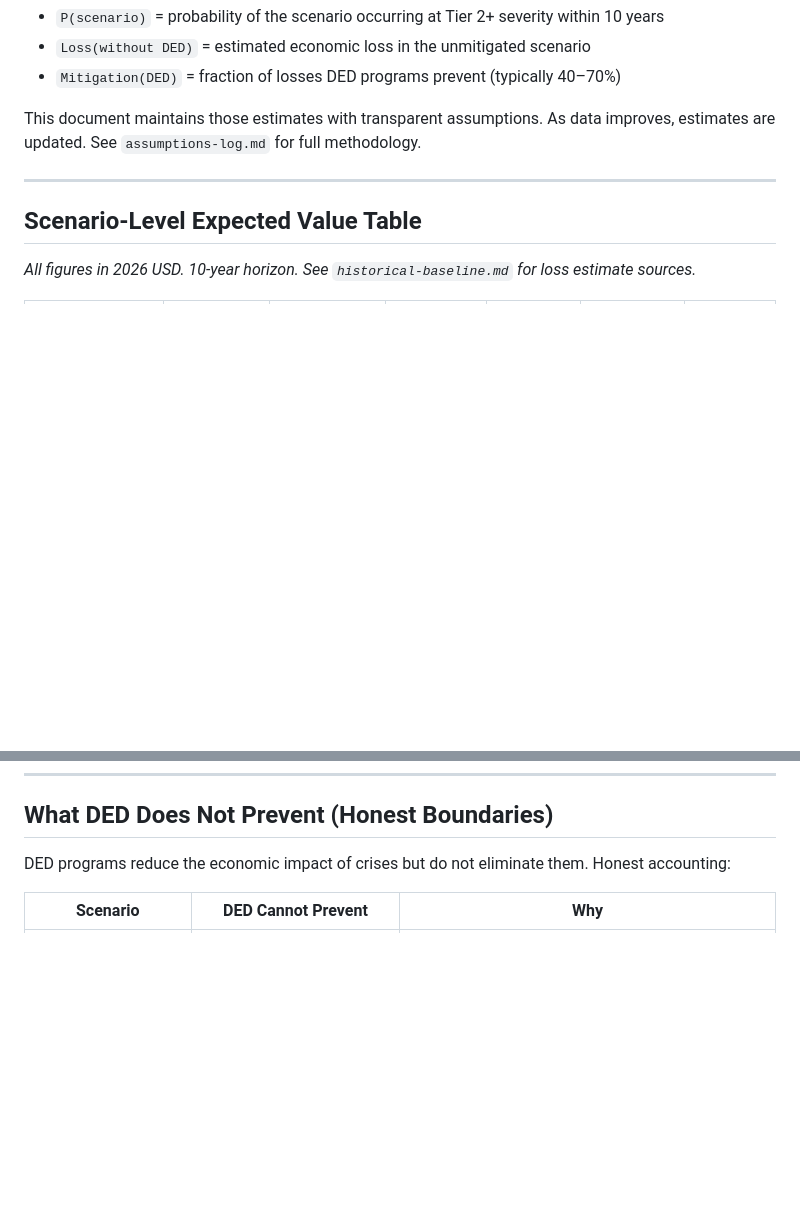
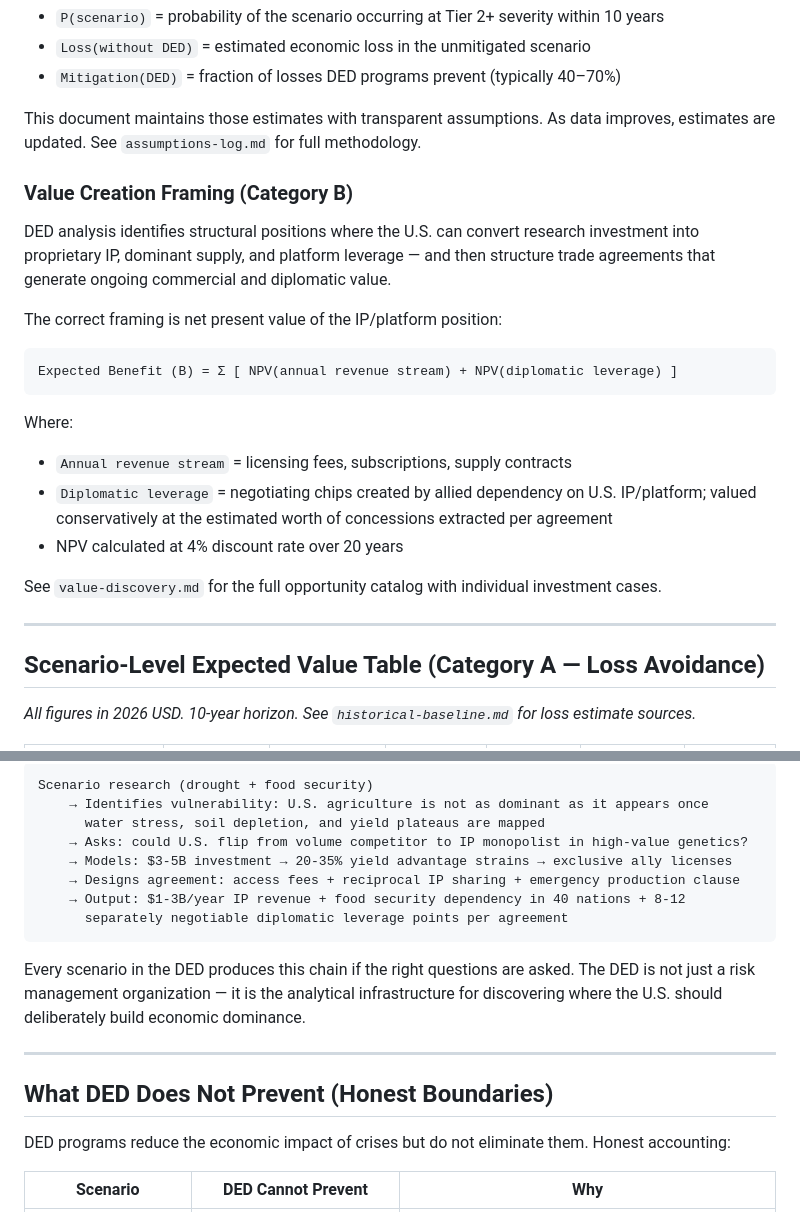
Before and after one commit to qcruz/SquashVec, a Markdown page: ded/economics/benefits-summary.md, 2 parts joined by grey strips. Rendered like a GitHub page; blank space fills up the shorter version.

````diff
--- a/ded/economics/benefits-summary.md
+++ b/ded/economics/benefits-summary.md
@@ -35,11 +66,31 @@ Where:
 - `Loss(without DED)` = estimated economic loss in the unmitigated scenario
 - `Mitigation(DED)` = fraction of losses DED programs prevent (typically 40–70%)
 
-This document maintains those estimates with transparent assumptions. As data improves, estimates are updated. See `assumptions-log.md` for full methodology.
+This document maintains those estimates with transparent assumptions. As data improves, estimates
+are updated. See `assumptions-log.md` for full methodology.
+
+### Value Creation Framing (Category B)
+DED analysis identifies structural positions where the U.S. can convert research investment
+into proprietary IP, dominant supply, and platform leverage — and then structure trade agreements
+that generate ongoing commercial and diplomatic value.
+
+The correct framing is net present value of the IP/platform position:
+
+```
+Expected Benefit (B) = Σ [ NPV(annual revenue stream) + NPV(diplomatic leverage) ]
+```
+
+Where:
+- `Annual revenue stream` = licensing fees, subscriptions, supply contracts
+- `Diplomatic leverage` = negotiating chips created by allied dependency on U.S. IP/platform;
+  valued conservatively at the estimated worth of concessions extracted per agreement
+- NPV calculated at 4% discount rate over 20 years
+
+See `value-discovery.md` for the full opportunity catalog with individual investment cases.
 
 ---
 
-## Scenario-Level Expected Value Table
+## Scenario-Level Expected Value Table (Category A — Loss Avoidance)
 
 *All figures in 2026 USD. 10-year horizon. See `historical-baseline.md` for loss estimate sources.*
 
@@ -149,3 +233,20 @@ Several DED investments pay off across multiple scenarios simultaneously. This c
+```
+Scenario research (drought + food security)
+    → Identifies vulnerability: U.S. agriculture is not as dominant as it appears once
+      water stress, soil depletion, and yield plateaus are mapped
+    → Asks: could U.S. flip from volume competitor to IP monopolist in high-value genetics?
+    → Models: $3-5B investment → 20-35% yield advantage strains → exclusive ally licenses
+    → Designs agreement: access fees + reciprocal IP sharing + emergency production clause
+    → Output: $1-3B/year IP revenue + food security dependency in 40 nations + 8-12
+      separately negotiable diplomatic leverage points per agreement
+```
+
+Every scenario in the DED produces this chain if the right questions are asked. The DED is not
+just a risk management organization — it is the analytical infrastructure for discovering where
+the U.S. should deliberately build economic dominance.
+
+---
+
 ## What DED Does Not Prevent (Honest Boundaries)
 
 DED programs reduce the economic impact of crises but do not eliminate them. Honest accounting:
````
Also changed, not shown: other parts of ded/economics/benefits-summary.md (+73 -8 lines), ded/economics/value-discovery.md (added, +571 -0 lines).
